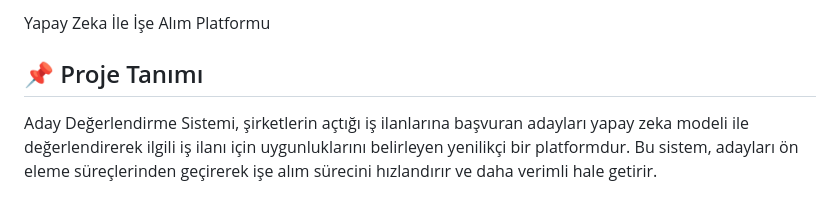
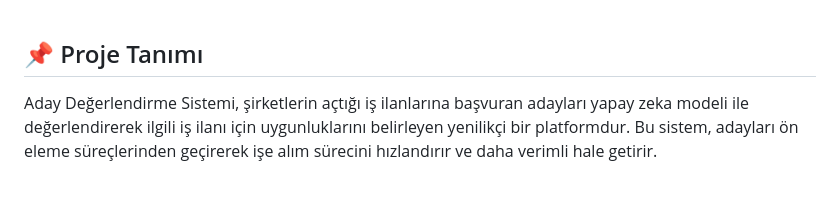
Before and after one commit to HasanCan6241/Artificial-Intelligence-Supported-Web-Based-Recruitment-Platform, a Markdown page: README.md, the part around the change. GitHub-like rendering.

```diff
--- a/README.md
+++ b/README.md
@@ -1,5 +1,3 @@
-Yapay Zeka İle İşe Alım Platformu
-
 ## 📌 Proje Tanımı
 
 Aday Değerlendirme Sistemi, şirketlerin açtığı iş ilanlarına başvuran adayları yapay zeka modeli ile değerlendirerek ilgili iş ilanı için uygunluklarını belirleyen yenilikçi bir platformdur. Bu sistem, adayları ön eleme süreçlerinden geçirerek işe alım sürecini hızlandırır ve daha verimli hale getirir.
```
